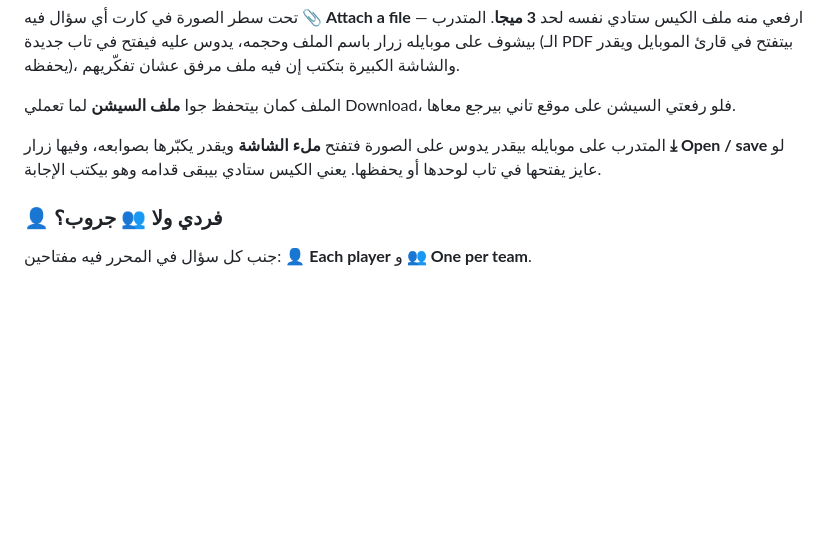
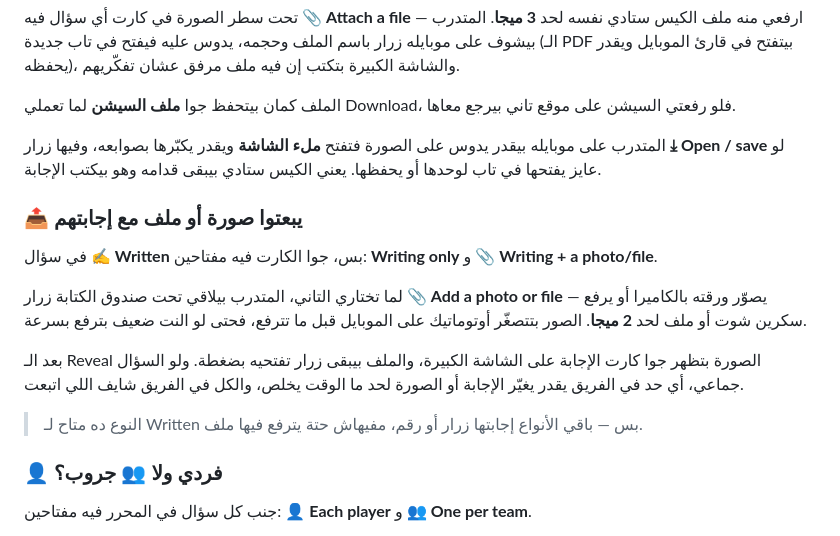
Before and after one commit to rehamyousefazzrk-web/Analytics-arena, a Markdown page: README.md, the part around the change. Drawn GitHub-style; blank space fills up the shorter version.

```diff
--- a/README.md
+++ b/README.md
@@ -196,6 +196,16 @@
 
 المتدرب على موبايله بيقدر يدوس على الصورة فتفتح **ملء الشاشة** ويقدر يكبّرها بصوابعه، وفيها زرار **⤓ Open / save** لو عايز يفتحها في تاب لوحدها أو يحفظها. يعني الكيس ستادي بيبقى قدامه وهو بيكتب الإجابة.
 
+### 📤 يبعتوا صورة أو ملف مع إجابتهم
+
+في سؤال **✍️ Written** بس، جوا الكارت فيه مفتاحين: **Writing only** و **📎 Writing + a photo/file**.
+
+لما تختاري التاني، المتدرب بيلاقي تحت صندوق الكتابة زرار **📎 Add a photo or file** — يصوّر ورقته بالكاميرا أو يرفع سكرين شوت أو ملف لحد **2 ميجا**. الصور بتتصغّر أوتوماتيك على الموبايل قبل ما تترفع، فحتى لو النت ضعيف بترفع بسرعة.
+
+بعد الـ Reveal الصورة بتظهر جوا كارت الإجابة على الشاشة الكبيرة، والملف بيبقى زرار تفتحيه بضغطة. ولو السؤال جماعي، أي حد في الفريق يقدر يغيّر الإجابة أو الصورة لحد ما الوقت يخلص، والكل في الفريق شايف اللي اتبعت.
+
+> النوع ده متاح لـ Written بس — باقي الأنواع إجابتها زرار أو رقم، مفيهاش حتة يترفع فيها ملف.
+
 ### 👤 فردي ولا 👥 جروب؟
 
 جنب كل سؤال في المحرر فيه مفتاحين: **👤 Each player** و **👥 One per team**.
```
